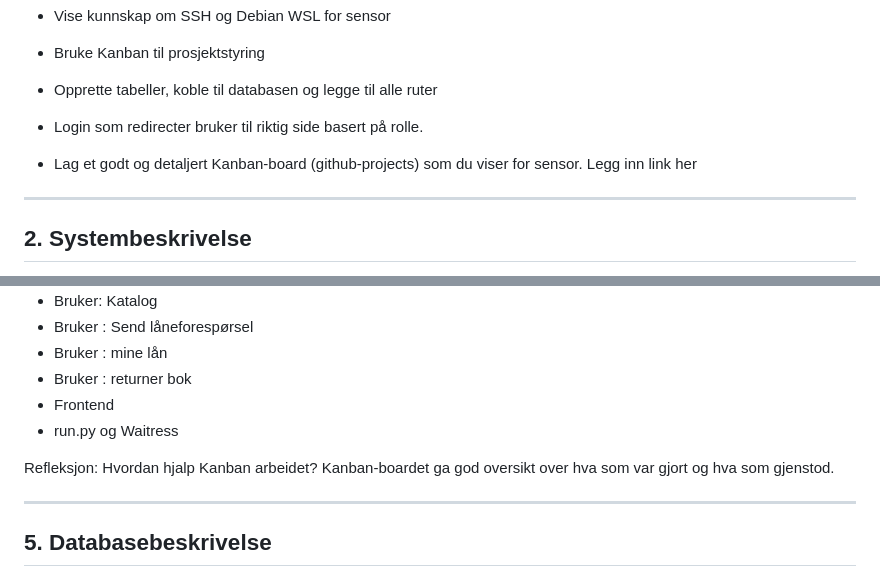
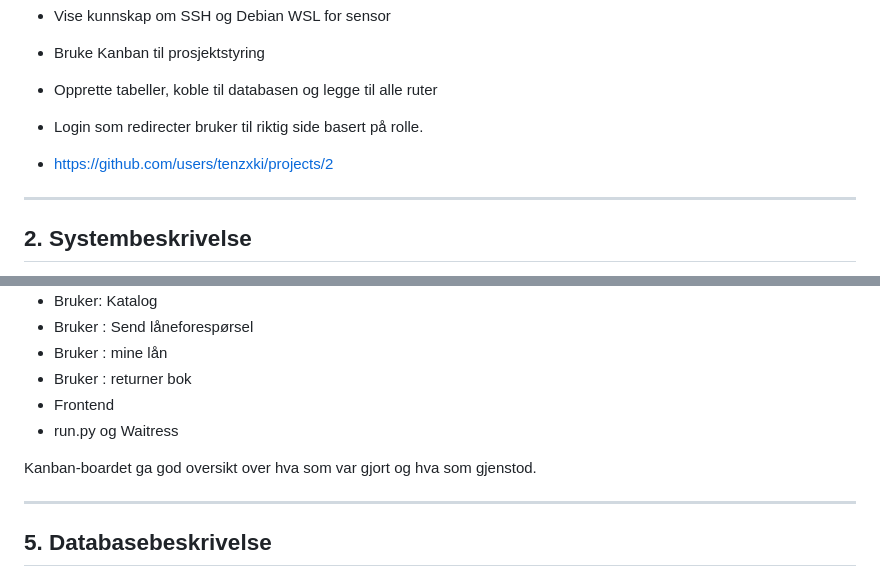
Before and after one commit to tenzxki/bibliotekside, a Markdown page: README.md, 2 parts joined by grey strips. GitHub-like rendering.

Commit message:
Update Kanban board link in README
Updated Kanban board link in README.md.

```diff
--- a/README.md
+++ b/README.md
@@ -19,7 +19,7 @@ På eksamensdagen skal jeg
 - Opprette tabeller, koble til databasen og legge til alle ruter
 - Login som redirecter bruker til riktig side basert på rolle.
 
-- Lag et godt og detaljert Kanban-board (github-projects) som du viser for sensor. Legg inn link her
+- https://github.com/users/tenzxki/projects/2
 
 ---
 ## 2. Systembeskrivelse
@@ -88,7 +88,6 @@ På eksamensdagen skal jeg
 - run.py og Waitress
 
 
-Refleksjon: Hvordan hjalp Kanban arbeidet?
 Kanban-boardet ga god oversikt over hva som var gjort og hva som gjenstod.
 
 ------------------------------------------------------------------------
```
